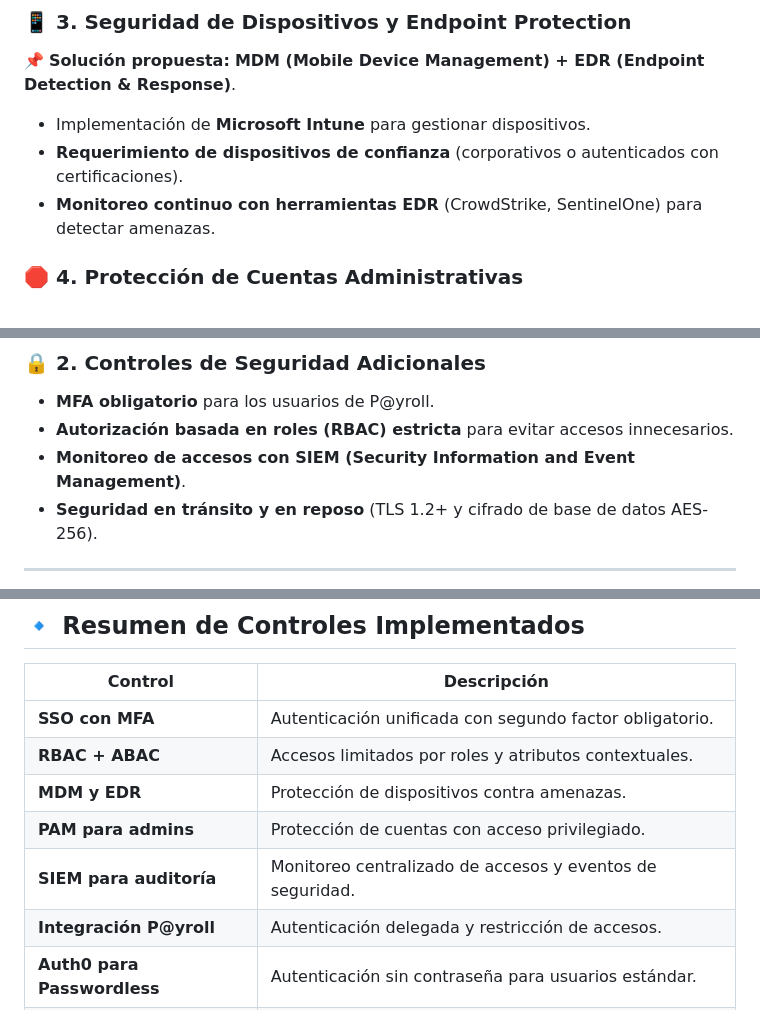
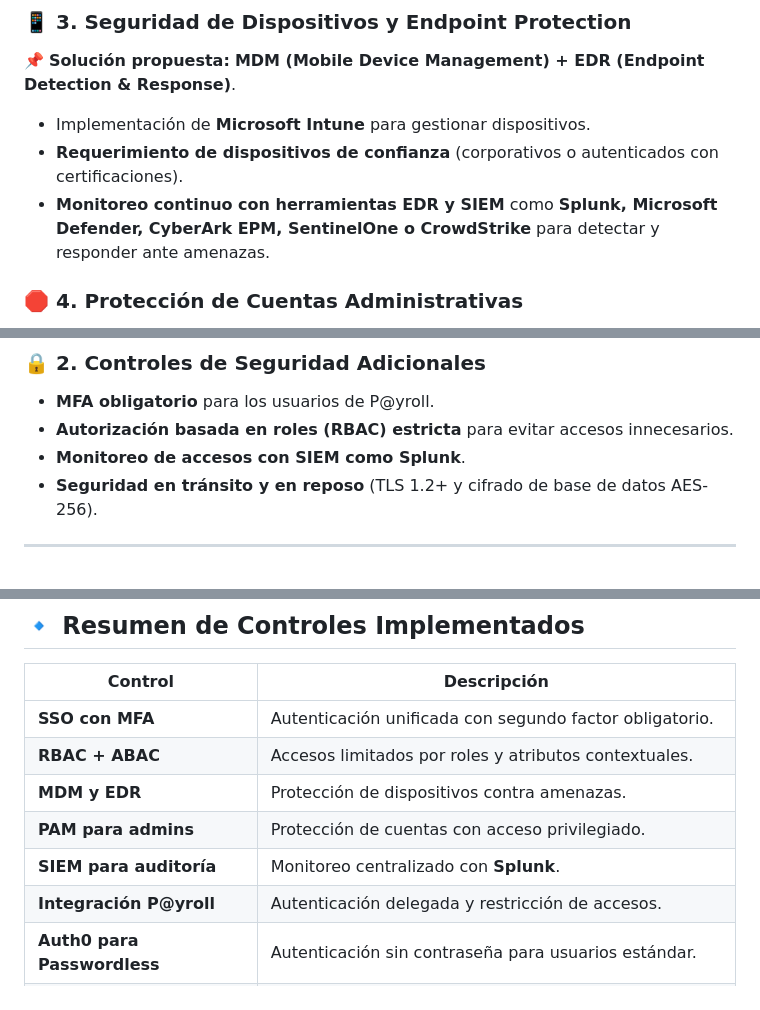
Before and after one commit to nlmarchisio/pokedex-meli, a Markdown page: IAM-Estrategia.md, 3 parts joined by grey strips. GitHub-like rendering.

Commit message:
Challenge IAM GOV

```diff
--- a/IAM-Estrategia.md
+++ b/IAM-Estrategia.md
@@ -41,7 +41,7 @@ Para garantizar la seguridad de identidad y acceso en Kimberly.sas, se propone l
 
 - Implementación de **Microsoft Intune** para gestionar dispositivos.
 - **Requerimiento de dispositivos de confianza** (corporativos o autenticados con certificaciones).
-- **Monitoreo continuo con herramientas EDR** (CrowdStrike, SentinelOne) para detectar amenazas.
+- **Monitoreo continuo con herramientas EDR y SIEM** como **Splunk, Microsoft Defender, CyberArk EPM, SentinelOne o CrowdStrike** para detectar y responder ante amenazas.
 
 ### **🛑 4. Protección de Cuentas Administrativas**
 📌 **Solución propuesta:** Implementación de un **PAM (Privileged Access Management)**.
@@ -65,7 +65,7 @@ Dado que la aplicación **P@yroll** maneja información sensible de nóminas, se
 ### **🔒 2. Controles de Seguridad Adicionales**
 - **MFA obligatorio** para los usuarios de P@yroll.
 - **Autorización basada en roles (RBAC) estricta** para evitar accesos innecesarios.
-- **Monitoreo de accesos con SIEM (Security Information and Event Management)**.
+- **Monitoreo de accesos con SIEM como Splunk**.
 - **Seguridad en tránsito y en reposo** (TLS 1.2+ y cifrado de base de datos AES-256).
 
 ---
@@ -77,7 +77,7 @@ Dado que la aplicación **P@yroll** maneja información sensible de nóminas, se
 | **RBAC + ABAC** | Accesos limitados por roles y atributos contextuales. |
 | **MDM y EDR** | Protección de dispositivos contra amenazas. |
 | **PAM para admins** | Protección de cuentas con acceso privilegiado. |
-| **SIEM para auditoría** | Monitoreo centralizado de accesos y eventos de seguridad. |
+| **SIEM para auditoría** | Monitoreo centralizado con **Splunk**. |
 | **Integración P@yroll** | Autenticación delegada y restricción de accesos. |
 | **Auth0 para Passwordless** | Autenticación sin contraseña para usuarios estándar. |
 | **CyberArk para admins** | Protección de accesos privilegiados y gestión de credenciales. |
```
